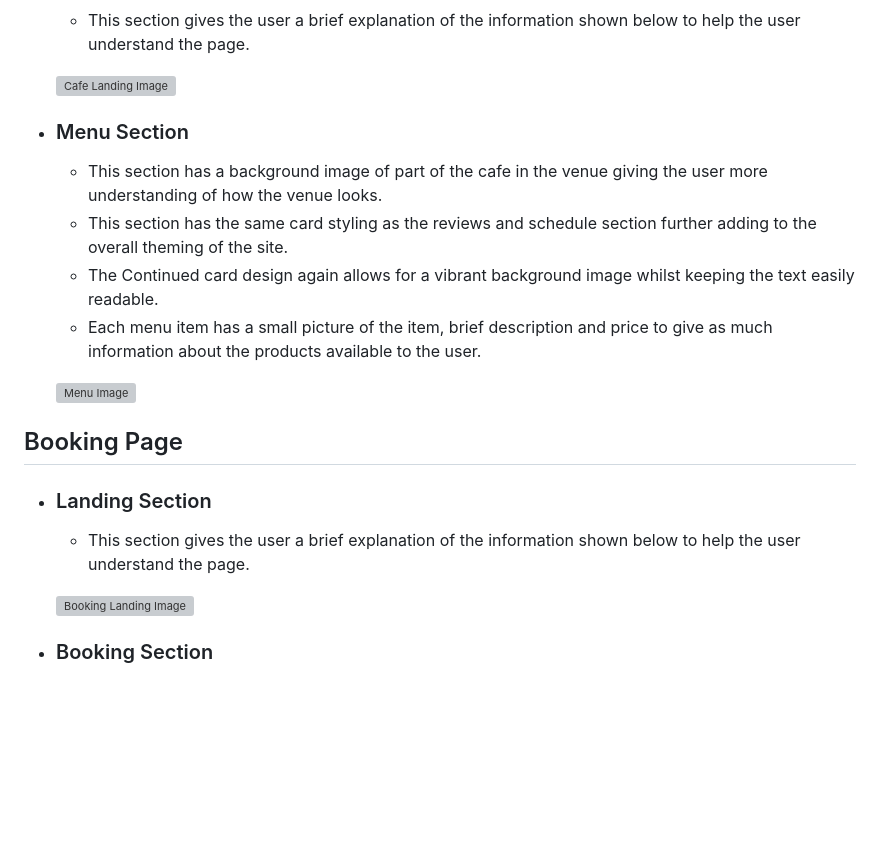
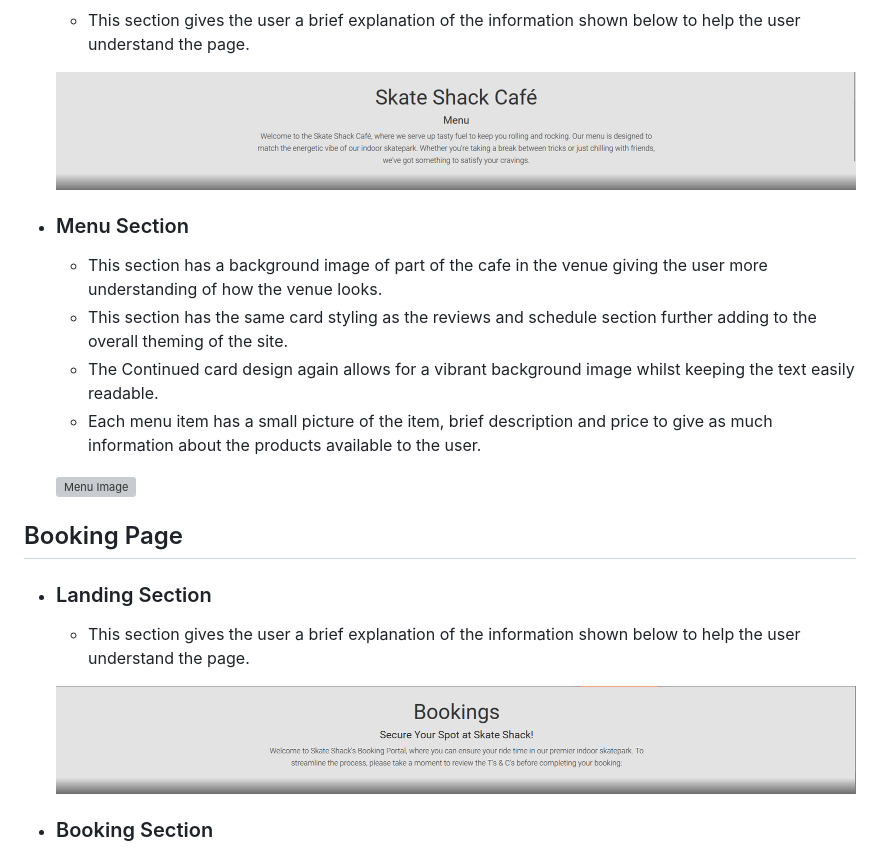
Before and after one commit to LewBeavenDev/SkateShack2.0, a Markdown page: README.md, the part around one of its changes. GitHub-like rendering; blank space fills up the shorter version; grey boxes are pictures that could not be loaded.

```diff
--- a/README.md
+++ b/README.md
@@ -133,7 +133,7 @@ Live link - [Skate Shack](https://)
 
     - This section gives the user a brief explanation of the information shown below to help the user understand the page.
 
-    ![Cafe Landing Image](../SkateShack2.0/assets/media/Readme-SS's/SS-Cafe-Landing.png "Skate Shack Cafe Landing Image")<!-- insert image of cafe landing section -->
+    ![Cafe Landing Image](https://github.com/LewBeavenDev/SkateShack2.0/blob/main/assets/media/Readme-SS's/SS-Cafe-Landing.png?raw=true "Skate Shack Cafe Landing Image")<!-- insert image of cafe landing section -->
 
  - ### Menu Section
 
@@ -150,7 +150,7 @@ Live link - [Skate Shack](https://)
 
     - This section gives the user a brief explanation of the information shown below to help the user understand the page.
 
-    ![Booking Landing Image](../SkateShack2.0/assets/media/Readme-SS's/SS-Booking-Landing.png "Skate Shack Bookings Landing Section")<!-- insert image of booking landing section -->
+    ![Booking Landing Image](https://github.com/LewBeavenDev/SkateShack2.0/blob/main/assets/media/Readme-SS's/SS-Booking-Landing.png?raw=true "Skate Shack Bookings Landing Section")<!-- insert image of booking landing section -->
 
  - ### Booking Section
 
```
Also changed, not shown: other parts of README.md (+9 -9 lines).
